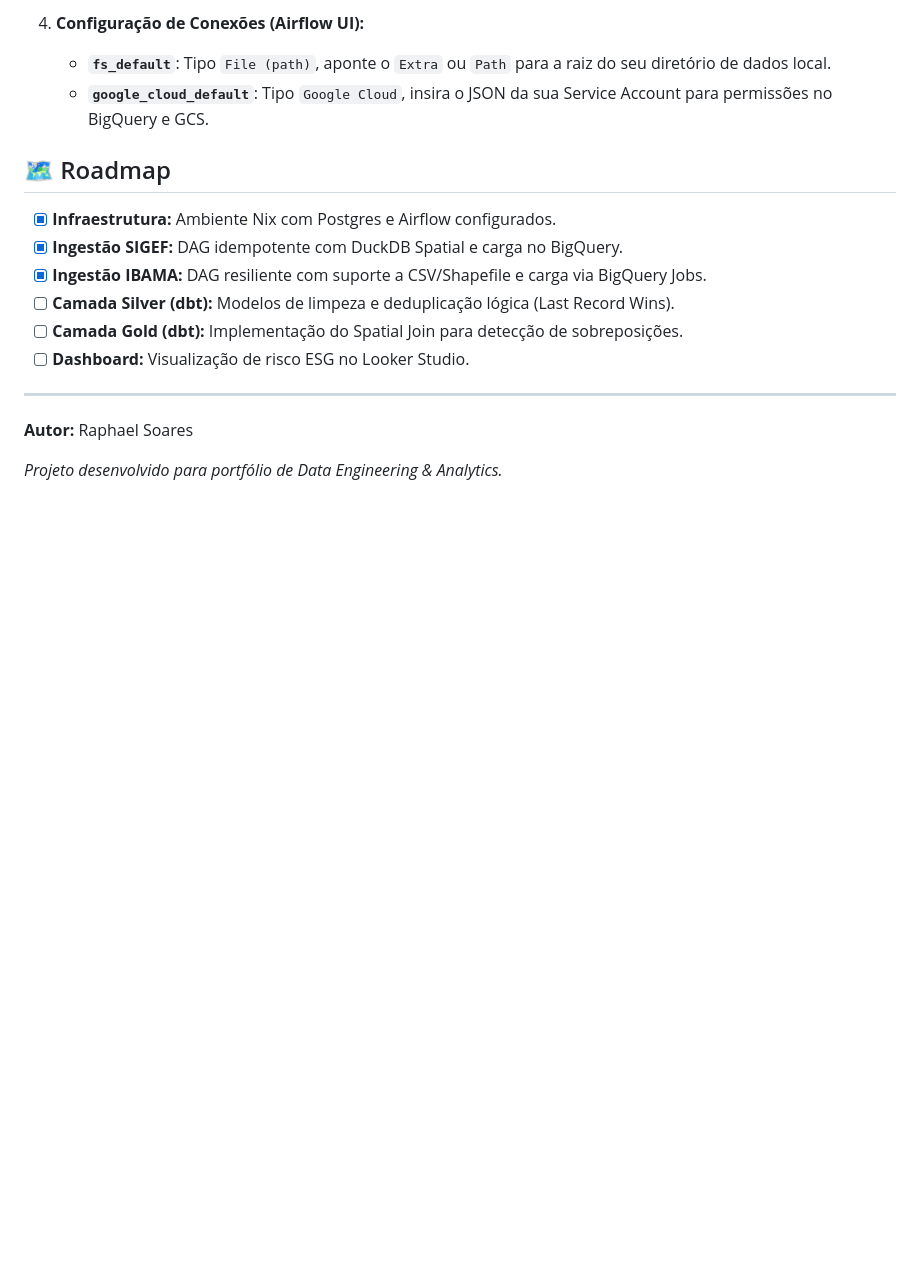
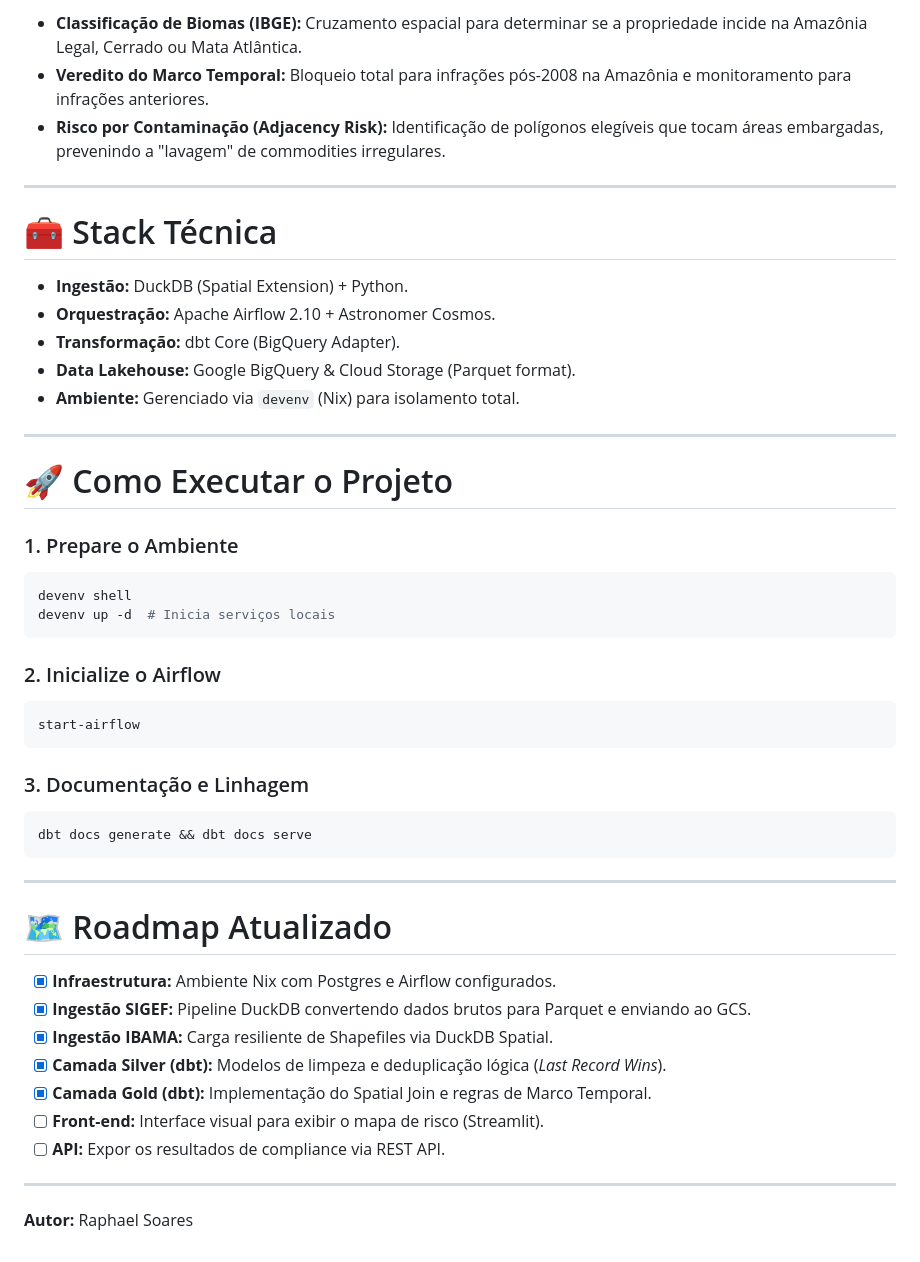
Before and after one commit to raphaelsoaresc/AgroESG-Carbon-Compliance, a Markdown page: README.md, the part around one of its changes. Rendered like a GitHub page; blank space fills up the shorter version.

````diff
--- a/README.md
+++ b/README.md
@@ -70,19 +54,49 @@ Este projeto utiliza **Nix**. Não é necessário instalar Python, Postgres ou d
 
-4.  **Configuração de Conexões (Airflow UI):**
-    *   **`fs_default`**: Tipo `File (path)`, aponte o `Extra` ou `Path` para a raiz do seu diretório de dados local.
-    *   **`google_cloud_default`**: Tipo `Google Cloud`, insira o JSON da sua Service Account para permissões no BigQuery e GCS.
+*   **Classificação de Biomas (IBGE):** Cruzamento espacial para determinar se a propriedade incide na Amazônia Legal, Cerrado ou Mata Atlântica.
+*   **Veredito do Marco Temporal:** Bloqueio total para infrações pós-2008 na Amazônia e monitoramento para infrações anteriores.
+*   **Risco por Contaminação (Adjacency Risk):** Identificação de polígonos elegíveis que tocam áreas embargadas, prevenindo a "lavagem" de commodities irregulares.
 
+---
 
-## 🗺 Roadmap
+# 🧰 Stack Técnica
+
+*   **Ingestão:** DuckDB (Spatial Extension) + Python.
+*   **Orquestração:** Apache Airflow 2.10 + Astronomer Cosmos.
+*   **Transformação:** dbt Core (BigQuery Adapter).
+*   **Data Lakehouse:** Google BigQuery & Cloud Storage (Parquet format).
+*   **Ambiente:** Gerenciado via `devenv` (Nix) para isolamento total.
+
+---
+
+# 🚀 Como Executar o Projeto
+
+### 1. Prepare o Ambiente
+```bash
+devenv shell
+devenv up -d  # Inicia serviços locais
+```
+
+### 2. Inicialize o Airflow
+```bash
+start-airflow
+```
+
+### 3. Documentação e Linhagem
+```bash
+dbt docs generate && dbt docs serve
+```
+
+---
+
+# 🗺 Roadmap Atualizado
 
 * [x] **Infraestrutura:** Ambiente Nix com Postgres e Airflow configurados.
-* [x] **Ingestão SIGEF:** DAG idempotente com DuckDB Spatial e carga no BigQuery.
-* [x] **Ingestão IBAMA:** DAG resiliente com suporte a CSV/Shapefile e carga via BigQuery Jobs.
-* [ ] **Camada Silver (dbt):** Modelos de limpeza e deduplicação lógica (Last Record Wins).
-* [ ] **Camada Gold (dbt):** Implementação do Spatial Join para detecção de sobreposições.
-* [ ] **Dashboard:** Visualização de risco ESG no Looker Studio.
+* [x] **Ingestão SIGEF:** Pipeline DuckDB convertendo dados brutos para Parquet e enviando ao GCS.
+* [x] **Ingestão IBAMA:** Carga resiliente de Shapefiles via DuckDB Spatial.
+* [x] **Camada Silver (dbt):** Modelos de limpeza e deduplicação lógica (*Last Record Wins*).
+* [x] **Camada Gold (dbt):** Implementação do Spatial Join e regras de Marco Temporal.
+* [ ] **Front-end:** Interface visual para exibir o mapa de risco (Streamlit).
+* [ ] **API:** Expor os resultados de compliance via REST API.
 
 ---
 **Autor:** Raphael Soares
-
-*Projeto desenvolvido para portfólio de Data Engineering & Analytics.*
````
Also changed, not shown: other parts of README.md (+33 -49 lines).
